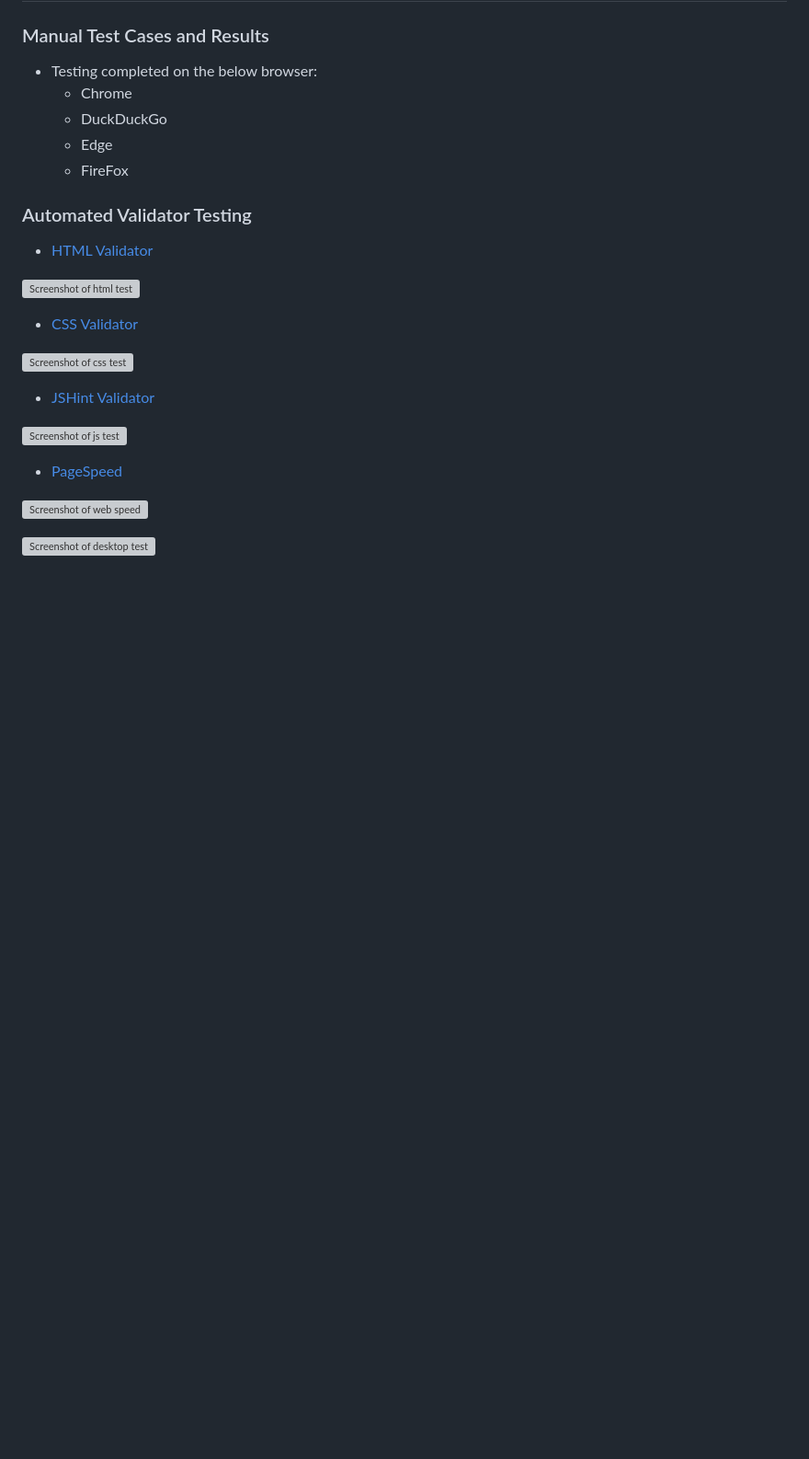
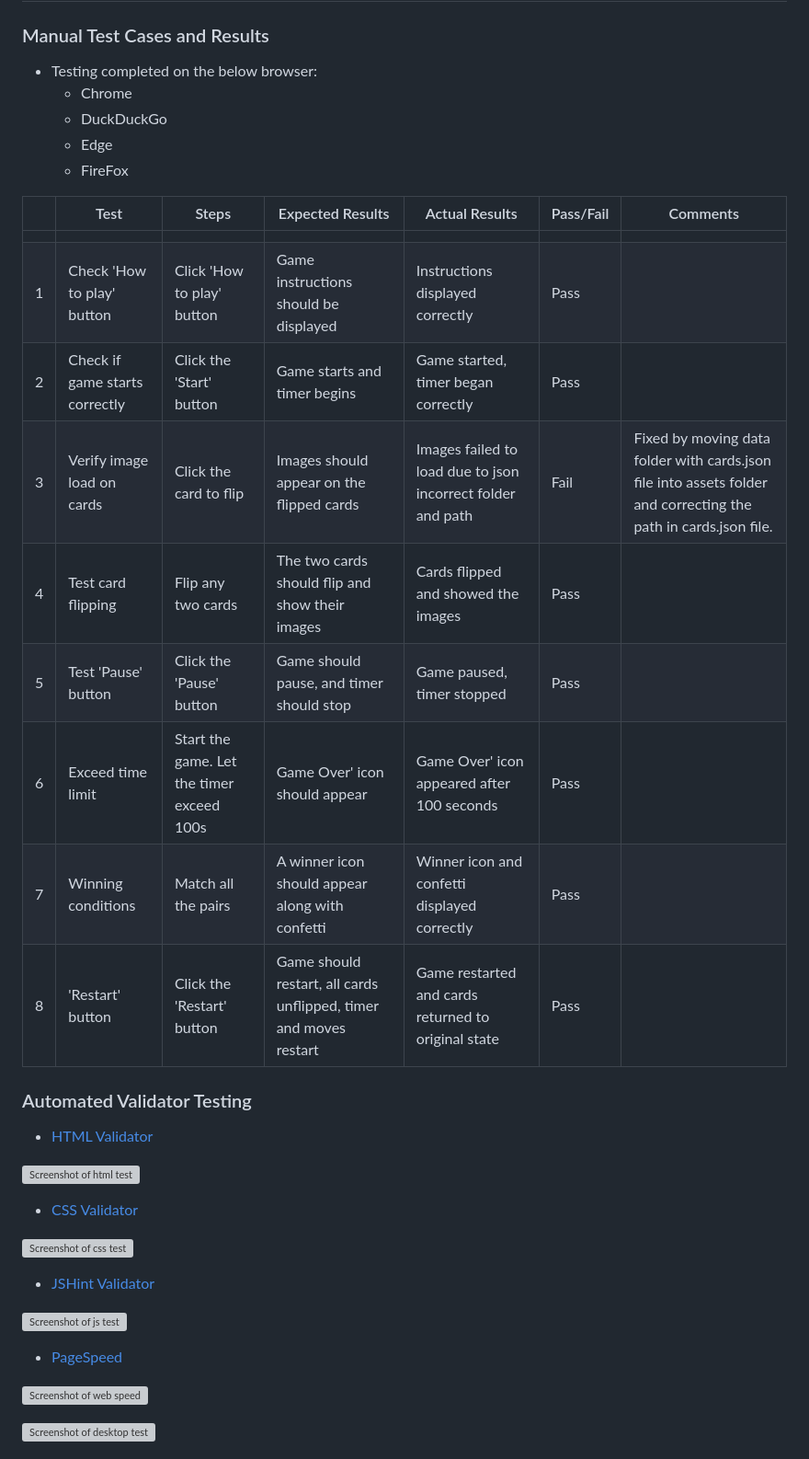
Before and after one commit to Magda-R-bit/memory-card-game, a Markdown page: README.md, the part around the change. Shown at 92% size. Rendered like a GitHub page; blank space fills up the shorter version; grey boxes are pictures that could not be loaded.

Commit message:
Add more testing to ReadMe.

```diff
--- a/README.md
+++ b/README.md
@@ -135,7 +135,22 @@ Players have the option to start the game by clicking the "Start" button or simp
   - FireFox
 
 
- ### Automated Validator Testing
+
+|   | Test                           | Steps                                     | Expected Results                                                  | Actual Results                                              | Pass/Fail | Comments                                                                                                        |
+| - | ------------------------------ | ----------------------------------------- | ----------------------------------------------------------------- | ----------------------------------------------------------- | --------- | --------------------------------------------------------------------------------------------------------------- |
+|   |                                |                                           |                                                                   |                                                             |           |                                                                                                                 |
+| 1 | Check 'How to play' button     | Click 'How to play' button                | Game instructions should be displayed                             | Instructions displayed correctly                            | Pass      |                                                                                                                 |
+| 2 | Check if game starts correctly | Click the 'Start' button                  | Game starts and timer begins                                      | Game started, timer began correctly                         | Pass      |                                                                                                                 |
+| 3 | Verify image load on cards     | Click the card to flip                    | Images should appear on the flipped cards                         | Images failed to load due to json incorrect folder and path | Fail      | Fixed by moving data folder with cards.json file into assets folder and correcting the path in cards.json file. |
+| 4 | Test card flipping             | Flip any two cards                        | The two cards should flip and show their images                   | Cards flipped and showed the images                         | Pass      |                                                                                                                 |
+| 5 | Test 'Pause' button            | Click the 'Pause' button                  | Game should pause, and timer should stop                          | Game paused, timer stopped                                  | Pass      |                                                                                                                 |
+| 6 | Exceed time limit              | Start the game. Let the timer exceed 100s | Game Over' icon should appear                                     | Game Over' icon appeared after 100 seconds                  | Pass      |                                                                                                                 |
+| 7 | Winning conditions             | Match all the pairs                       | A winner icon should appear along with confetti                   | Winner icon and confetti displayed correctly                | Pass      |                                                                                                                 |
+| 8 | 'Restart' button                | Click the 'Restart'  button               | Game should restart, all cards unflipped, timer and moves restart | Game restarted and cards returned to original state         | Pass      |                                                                                                                 |
+
+
+
+### Automated Validator Testing
 
 - [HTML Validator](https://validator.w3.org/)
 
```
